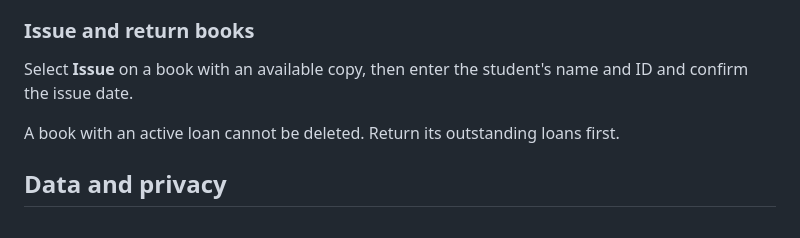
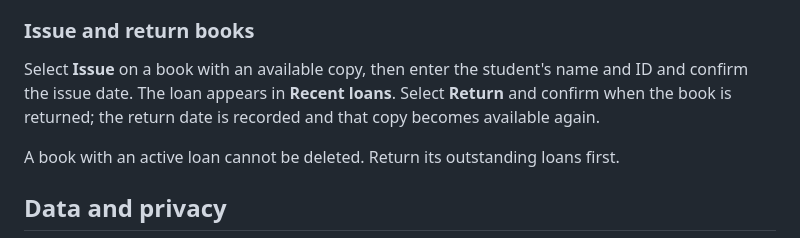
Before and after one commit to Renuka1442006/Library-Management-System, a Markdown page: README.md, the part around the change. Drawn GitHub-style.

Commit message:
make new changes

```diff
--- a/README.md
+++ b/README.md
@@ -117,7 +117,7 @@ Use the search box to match a book ID, title, or author, and the category menu t
 
 ### Issue and return books
 
-Select **Issue** on a book with an available copy, then enter the student's name and ID and confirm the issue date.
+Select **Issue** on a book with an available copy, then enter the student's name and ID and confirm the issue date. The loan appears in **Recent loans**. Select **Return** and confirm when the book is returned; the return date is recorded and that copy becomes available again.
 
 A book with an active loan cannot be deleted. Return its outstanding loans first.
 
```
